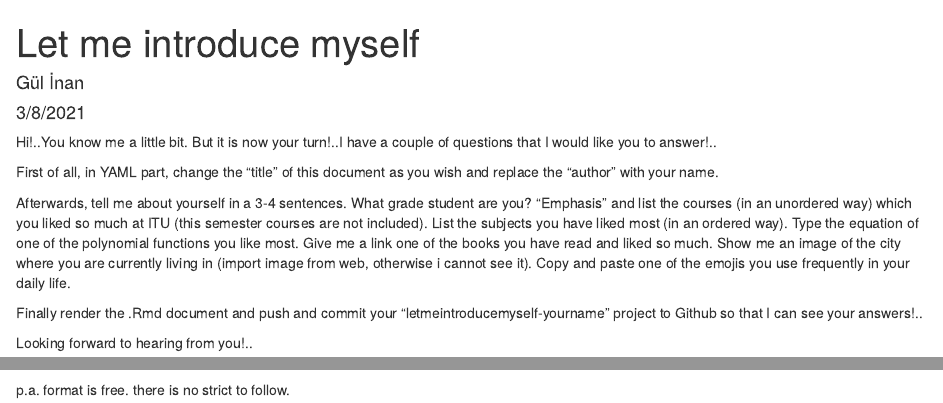
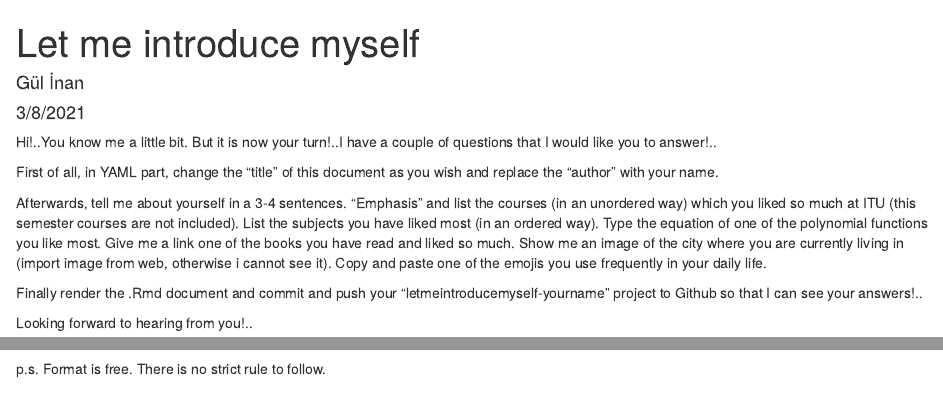
Before and after one commit to MAT381E-Fall21/Letmeintroducemyself, an R Markdown document (introduce.Rmd): the page in a window 1100 px wide, from its top, and a second part further down, joined at a grey line. Rendered offline with R 4.5, knitr and Pandoc, with nearby package versions.

Commit message:
Update introduce.Rmd

```diff
--- a/introduce.Rmd
+++ b/introduce.Rmd
@@ -14,7 +14,6 @@ Hi!..You know me a little bit. But it is now your turn!..I have a couple of ques
 First of all, in YAML part, change the "title" of this document as you wish and replace the "author" with your name.
 
 Afterwards, tell me about yourself in a 3-4 sentences.
-What grade student are you?
 "Emphasis" and list the courses (in an unordered way) which you liked so much at ITU (this semester courses are not included).
 List the subjects you have liked most (in an ordered way).
 Type the equation of one of the polynomial functions you like most.
@@ -22,10 +21,10 @@ Give me a link one of the books you have read and liked so much.
 Show me an image of the city where you are currently living in (import image from web, otherwise i cannot see it).
 Copy and paste one of the emojis you use frequently in your daily life.
 
-Finally render the .Rmd document and push and commit your "letmeintroducemyself-yourname" project to Github so that I can see your answers!..
+Finally render the .Rmd document and commit and push your "letmeintroducemyself-yourname" project to Github so that I can see your answers!..
 
 Looking forward to hearing from you!..
 
 🥳
 
-p.a. format is free. there is no strict to follow.
+p.s. Format is free. There is no strict rule to follow.
```
